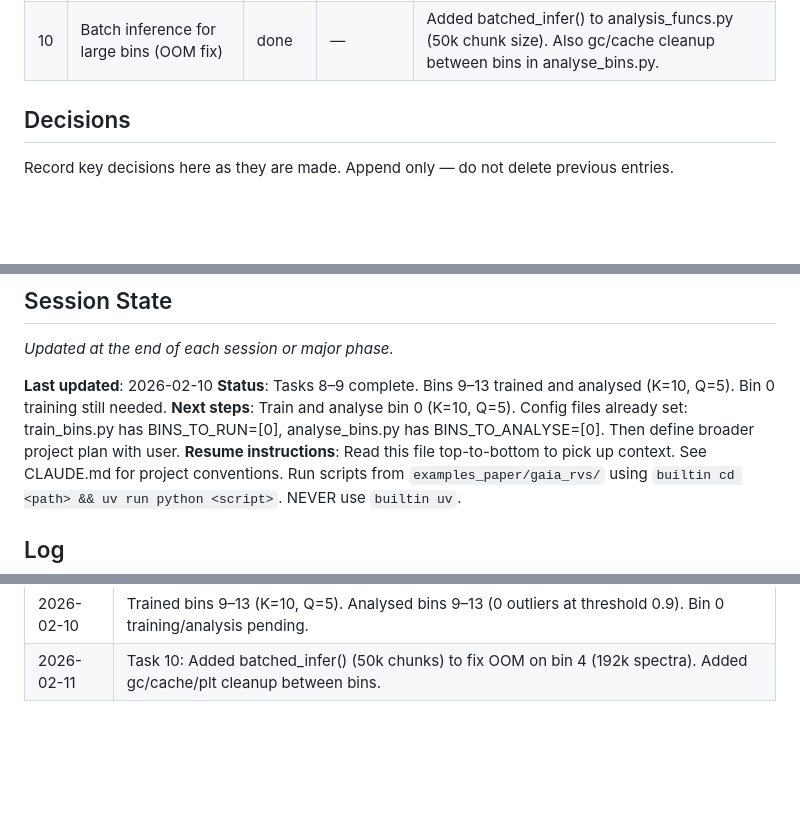
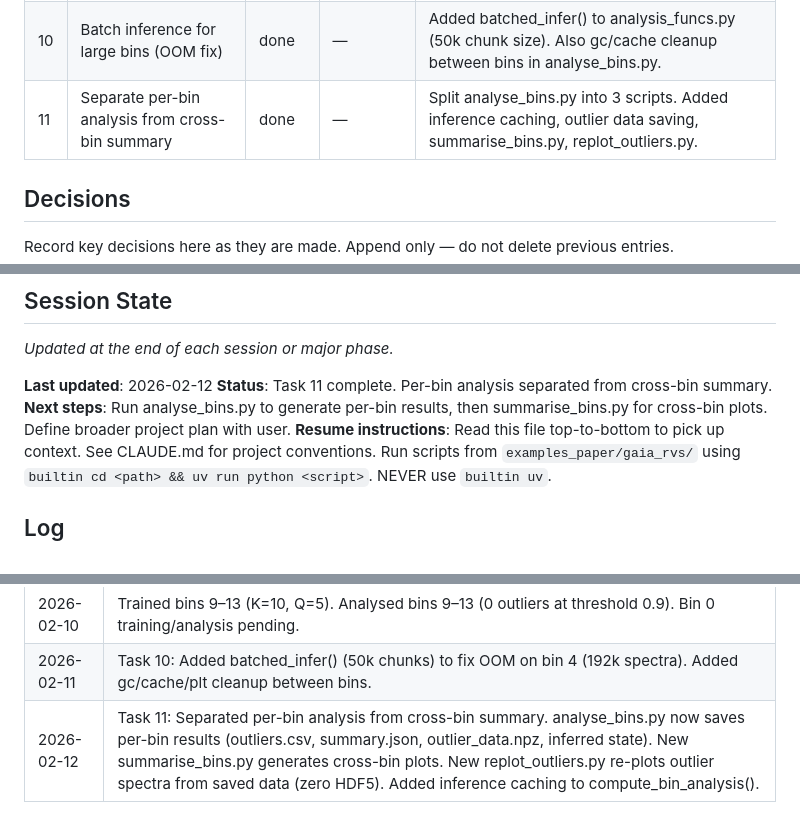
Before and after one commit to TomHilder/robusta-hmf, a Markdown page: PLAN.md, 3 parts joined by grey strips. Rendered like a GitHub page; blank space fills up the shorter version.

Commit message:
Update PLAN.md with task 11

```diff
--- a/PLAN.md
+++ b/PLAN.md
@@ -22,6 +22,7 @@ To be defined with user.
 | 8 | Fix double inference in Gaia CV scoring | done | — | Defer all-data inference to best model only. N-1 wasted inferences eliminated. |
 | 9 | Consolidate bin construction across Gaia scripts | done | — | Removed duplicate build_bins() from train_bins.py and plot_bins.py; both now use build_bins_from_config(). |
 | 10 | Batch inference for large bins (OOM fix) | done | — | Added batched_infer() to analysis_funcs.py (50k chunk size). Also gc/cache cleanup between bins in analyse_bins.py. |
+| 11 | Separate per-bin analysis from cross-bin summary | done | — | Split analyse_bins.py into 3 scripts. Added inference caching, outlier data saving, summarise_bins.py, replot_outliers.py. |
 
 ## Decisions
 
@@ -39,9 +40,9 @@ Record key decisions here as they are made. Append only — do not delete previo
 
 _Updated at the end of each session or major phase._
 
-**Last updated**: 2026-02-10
-**Status**: Tasks 8–9 complete. Bins 9–13 trained and analysed (K=10, Q=5). Bin 0 training still needed.
-**Next steps**: Train and analyse bin 0 (K=10, Q=5). Config files already set: train_bins.py has BINS_TO_RUN=[0], analyse_bins.py has BINS_TO_ANALYSE=[0]. Then define broader project plan with user.
+**Last updated**: 2026-02-12
+**Status**: Task 11 complete. Per-bin analysis separated from cross-bin summary.
+**Next steps**: Run analyse_bins.py to generate per-bin results, then summarise_bins.py for cross-bin plots. Define broader project plan with user.
 **Resume instructions**: Read this file top-to-bottom to pick up context. See CLAUDE.md for project conventions. Run scripts from `examples_paper/gaia_rvs/` using `builtin cd <path> && uv run python <script>`. NEVER use `builtin uv`.
 
 ## Log
@@ -58,3 +59,4 @@ _Updated at the end of each session or major phase._
 | 2026-02-10 | Task 9: Consolidated bin construction — removed duplicate build_bins() from train_bins.py and plot_bins.py; both now import build_bins_from_config() from analysis_funcs.py. |
 | 2026-02-10 | Trained bins 9–13 (K=10, Q=5). Analysed bins 9–13 (0 outliers at threshold 0.9). Bin 0 training/analysis pending. |
 | 2026-02-11 | Task 10: Added batched_infer() (50k chunks) to fix OOM on bin 4 (192k spectra). Added gc/cache/plt cleanup between bins. |
+| 2026-02-12 | Task 11: Separated per-bin analysis from cross-bin summary. analyse_bins.py now saves per-bin results (outliers.csv, summary.json, outlier_data.npz, inferred state). New summarise_bins.py generates cross-bin plots. New replot_outliers.py re-plots outlier spectra from saved data (zero HDF5). Added inference caching to compute_bin_analysis(). |
```
